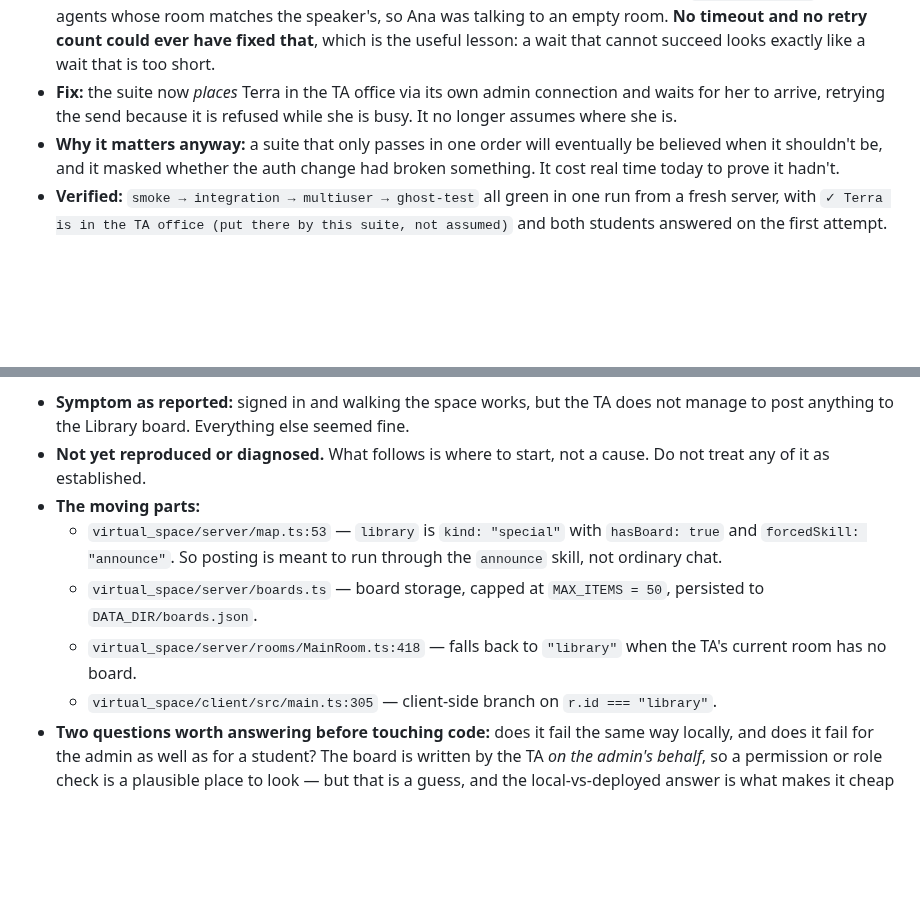
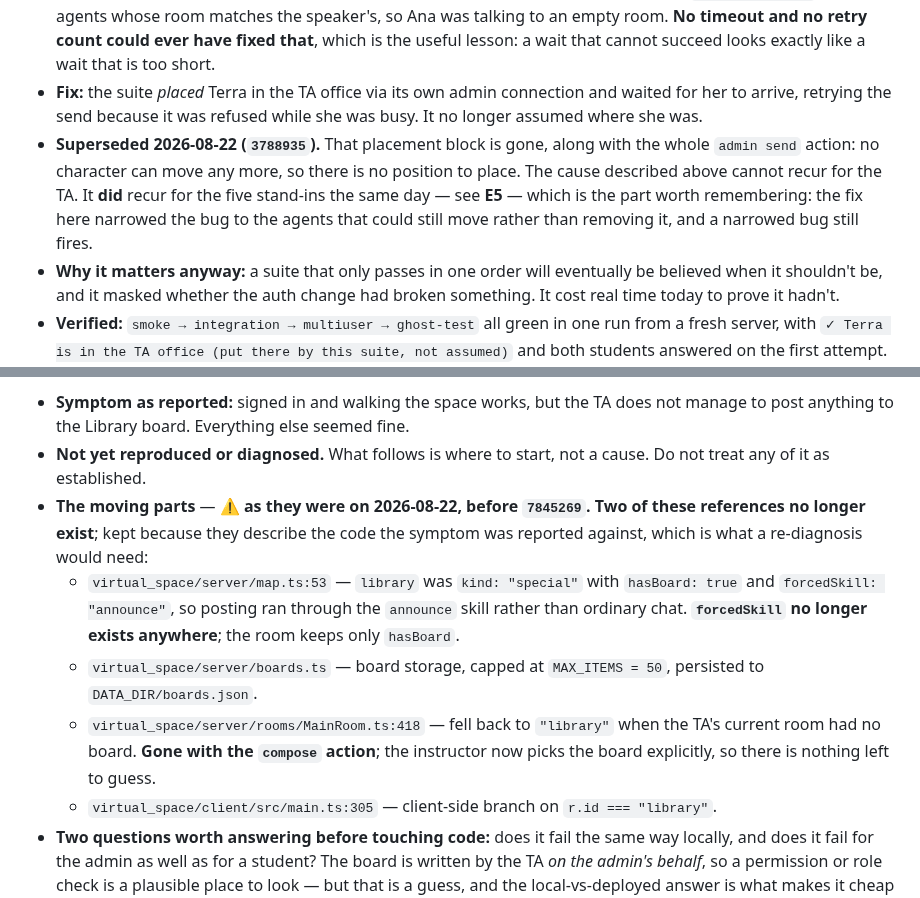
Before and after one commit to jadexq/STAT689-website, a Markdown page: plan/open-issues.md, 2 parts joined by grey strips. Drawn GitHub-style; blank space fills up the shorter version.

```diff
--- a/plan/open-issues.md
+++ b/plan/open-issues.md
@@ -72,9 +72,14 @@ and what the diagnosis got wrong twice. **A3 was dissolved rather than diagnosed
   was talking to an empty room. **No timeout and no retry count could ever have fixed that**,
   which is the useful lesson: a wait that cannot succeed looks exactly like a wait that is too
   short.
-- **Fix:** the suite now *places* Terra in the TA office via its own admin connection and waits
-  for her to arrive, retrying the send because it is refused while she is busy. It no longer
-  assumes where she is.
+- **Fix:** the suite *placed* Terra in the TA office via its own admin connection and waited for
+  her to arrive, retrying the send because it was refused while she was busy. It no longer
+  assumed where she was.
+- **Superseded 2026-08-22 (`3788935`).** That placement block is gone, along with the whole
+  `admin send` action: no character can move any more, so there is no position to place. The
+  cause described above cannot recur for the TA. It **did** recur for the five stand-ins the
+  same day — see **E5** — which is the part worth remembering: the fix here narrowed the bug to
+  the agents that could still move rather than removing it, and a narrowed bug still fires.
 - **Why it matters anyway:** a suite that only passes in one order will eventually be believed
   when it shouldn't be, and it masked whether the auth change had broken something. It cost real
   time today to prove it hadn't.
@@ -422,14 +427,17 @@ Product bugs, as distinct from deployment problems. Found by using the thing, no
   post anything to the Library board. Everything else seemed fine.
 - **Not yet reproduced or diagnosed.** What follows is where to start, not a cause. Do not treat
   any of it as established.
-- **The moving parts:**
-  - `virtual_space/server/map.ts:53` — `library` is `kind: "special"` with `hasBoard: true` and
-    `forcedSkill: "announce"`. So posting is meant to run through the `announce` skill, not
-    ordinary chat.
+- **The moving parts** — ⚠ **as they were on 2026-08-22, before `7845269`. Two of these
+  references no longer exist**; kept because they describe the code the symptom was reported
+  against, which is what a re-diagnosis would need:
+  - `virtual_space/server/map.ts:53` — `library` was `kind: "special"` with `hasBoard: true` and
+    `forcedSkill: "announce"`, so posting ran through the `announce` skill rather than ordinary
+    chat. **`forcedSkill` no longer exists anywhere**; the room keeps only `hasBoard`.
   - `virtual_space/server/boards.ts` — board storage, capped at `MAX_ITEMS = 50`, persisted to
     `DATA_DIR/boards.json`.
-  - `virtual_space/server/rooms/MainRoom.ts:418` — falls back to `"library"` when the TA's
-    current room has no board.
+  - `virtual_space/server/rooms/MainRoom.ts:418` — fell back to `"library"` when the TA's
+    current room had no board. **Gone with the `compose` action**; the instructor now picks the
+    board explicitly, so there is nothing left to guess.
   - `virtual_space/client/src/main.ts:305` — client-side branch on `r.id === "library"`.
 - **Two questions worth answering before touching code:** does it fail the same way locally, and
   does it fail for the admin as well as for a student? The board is written by the TA *on the
```
Also changed, not shown: plan/app-changes.md (+2 -0 lines), plan/gcp-deployment-plan.md (+37 -8 lines).
